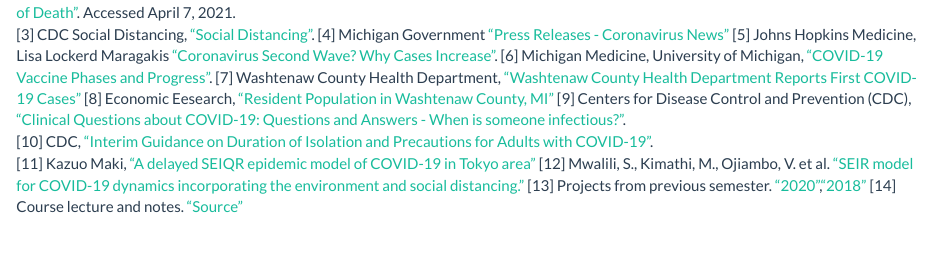
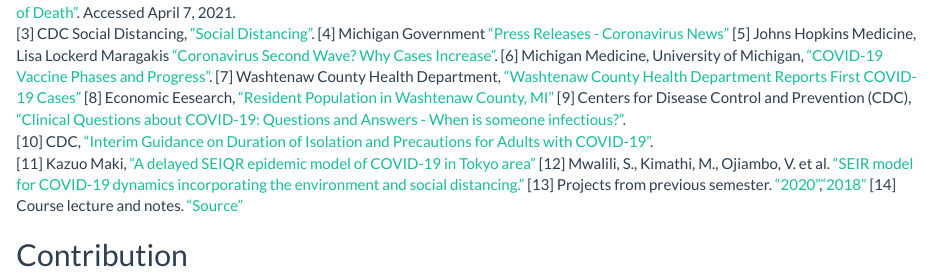
Before and after one commit to longyyu/covid19-washtenaw, an R Markdown document (main.Rmd): the page in a window 1100 px wide, from 11050 px down before the commit and from 11070 px down after it, so that both start at the same text. Rendered offline with R 4.5, knitr and Pandoc, with nearby package versions; some code elsewhere in the file could not run offline; common packages that the code uses without loading them are loaded.

Commit message:
Update main.Rmd

```diff
--- a/main.Rmd
+++ b/main.Rmd
@@ -681,3 +681,5 @@
 [12] Mwalili, S., Kimathi, M., Ojiambo, V. et al. ["SEIR model for COVID-19 dynamics incorporating the environment and social distancing."](https://doi.org/10.1186/s13104-020-05192-1)
 [13] Projects from previous semester. ["2020"](https://ionides.github.io/531w20/final_project/),["2018"](https://ionides.github.io/531w18/final_project/)
 [14] Course lecture and notes. ["Source"](https://ionides.github.io/531w21/)
+
+## Contribution
```
